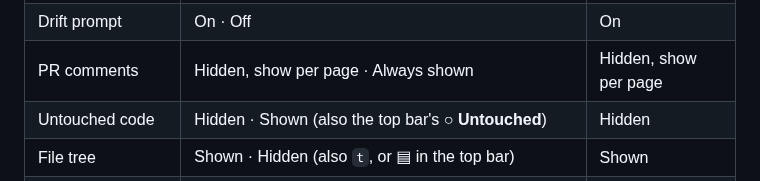
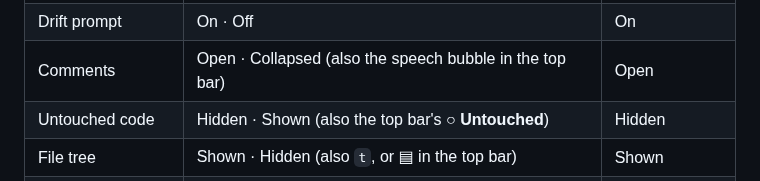
Before and after one commit to angrybayblade/bobby, a Markdown page: docs/settings.md, the part around the change. Drawn GitHub-style.

```diff
--- a/docs/settings.md
+++ b/docs/settings.md
@@ -16,7 +16,7 @@ Open settings with `,` or the gear in the header. Changes apply immediately and
 | Break reminder | Off · 15m · 25m · 45m | Off |
 | Rabbit-hole nudge | Off · 8m · 12m · 20m | 12m |
 | Drift prompt | On · Off | On |
-| PR comments | Hidden, show per page · Always shown | Hidden, show per page |
+| Comments | Open · Collapsed (also the speech bubble in the top bar) | Open |
 | Untouched code | Hidden · Shown (also the top bar's **○ Untouched**) | Hidden |
 | File tree | Shown · Hidden (also `t`, or ▤ in the top bar) | Shown |
 | File tree side | Right · Left (also ⇄ in the tree's header) | Right |
```
Also changed, not shown: docs/reviewing.md (+5 -3 lines).
